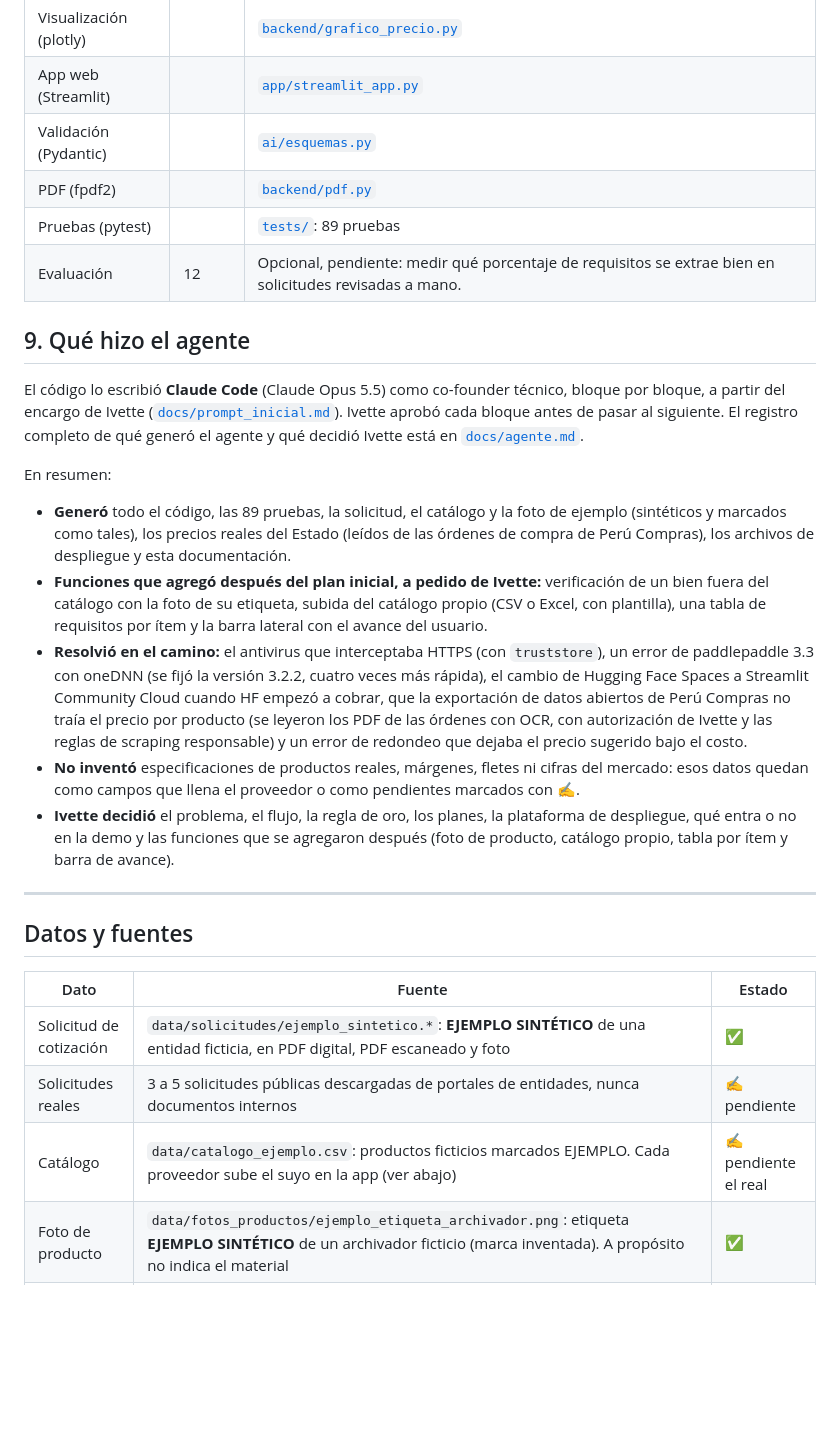
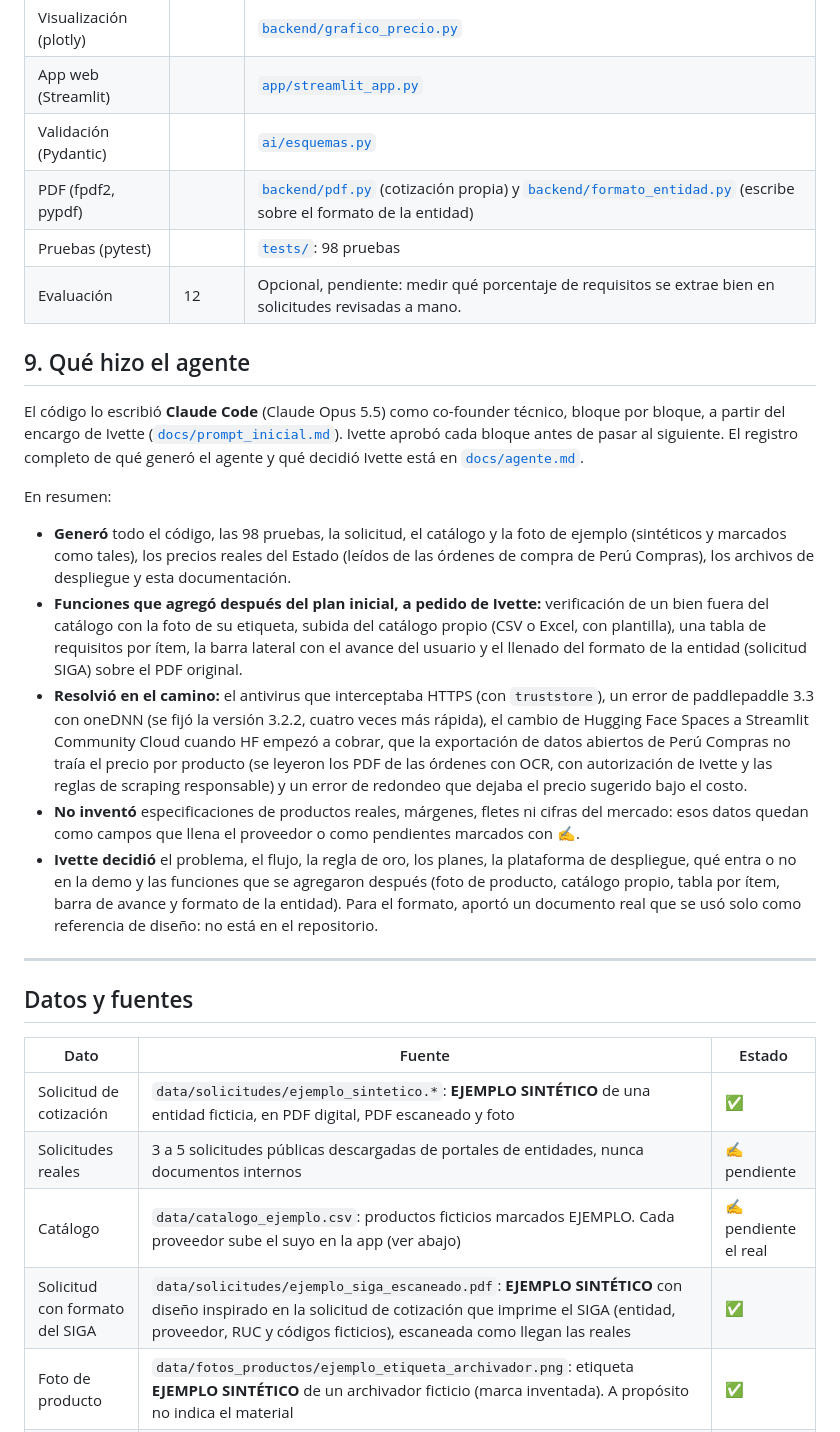
Before and after one commit to IvettexMamani/Cotizador_digital, a Markdown page: README.md, the part around one of its changes. GitHub-like rendering; blank space fills up the shorter version.

```diff
--- a/README.md
+++ b/README.md
@@ -154,8 +162,8 @@ Costo de IA al mes por usuario = costo por cotización × cotizaciones al mes.
 | Visualización (plotly) | | [`backend/grafico_precio.py`](backend/grafico_precio.py) |
 | App web (Streamlit) | | [`app/streamlit_app.py`](app/streamlit_app.py) |
 | Validación (Pydantic) | | [`ai/esquemas.py`](ai/esquemas.py) |
-| PDF (fpdf2) | | [`backend/pdf.py`](backend/pdf.py) |
-| Pruebas (pytest) | | [`tests/`](tests/): 89 pruebas |
+| PDF (fpdf2, pypdf) | | [`backend/pdf.py`](backend/pdf.py) (cotización propia) y [`backend/formato_entidad.py`](backend/formato_entidad.py) (escribe sobre el formato de la entidad) |
+| Pruebas (pytest) | | [`tests/`](tests/): 98 pruebas |
 | Evaluación | 12 | Opcional, pendiente: medir qué porcentaje de requisitos se extrae bien en solicitudes revisadas a mano. |
 
 ## 9. Qué hizo el agente
@@ -164,11 +172,11 @@ El código lo escribió **Claude Code** (Claude Opus 5.5) como co-founder técni
 
 En resumen:
 
-- **Generó** todo el código, las 89 pruebas, la solicitud, el catálogo y la foto de ejemplo (sintéticos y marcados como tales), los precios reales del Estado (leídos de las órdenes de compra de Perú Compras), los archivos de despliegue y esta documentación.
-- **Funciones que agregó después del plan inicial, a pedido de Ivette:** verificación de un bien fuera del catálogo con la foto de su etiqueta, subida del catálogo propio (CSV o Excel, con plantilla), una tabla de requisitos por ítem y la barra lateral con el avance del usuario.
+- **Generó** todo el código, las 98 pruebas, la solicitud, el catálogo y la foto de ejemplo (sintéticos y marcados como tales), los precios reales del Estado (leídos de las órdenes de compra de Perú Compras), los archivos de despliegue y esta documentación.
+- **Funciones que agregó después del plan inicial, a pedido de Ivette:** verificación de un bien fuera del catálogo con la foto de su etiqueta, subida del catálogo propio (CSV o Excel, con plantilla), una tabla de requisitos por ítem, la barra lateral con el avance del usuario y el llenado del formato de la entidad (solicitud SIGA) sobre el PDF original.
 - **Resolvió en el camino:** el antivirus que interceptaba HTTPS (con `truststore`), un error de paddlepaddle 3.3 con oneDNN (se fijó la versión 3.2.2, cuatro veces más rápida), el cambio de Hugging Face Spaces a Streamlit Community Cloud cuando HF empezó a cobrar, que la exportación de datos abiertos de Perú Compras no traía el precio por producto (se leyeron los PDF de las órdenes con OCR, con autorización de Ivette y las reglas de scraping responsable) y un error de redondeo que dejaba el precio sugerido bajo el costo.
 - **No inventó** especificaciones de productos reales, márgenes, fletes ni cifras del mercado: esos datos quedan como campos que llena el proveedor o como pendientes marcados con ✍️.
-- **Ivette decidió** el problema, el flujo, la regla de oro, los planes, la plataforma de despliegue, qué entra o no en la demo y las funciones que se agregaron después (foto de producto, catálogo propio, tabla por ítem y barra de avance).
+- **Ivette decidió** el problema, el flujo, la regla de oro, los planes, la plataforma de despliegue, qué entra o no en la demo y las funciones que se agregaron después (foto de producto, catálogo propio, tabla por ítem, barra de avance y formato de la entidad). Para el formato, aportó un documento real que se usó solo como referencia de diseño: no está en el repositorio.
 
 ---
 
@@ -179,6 +187,7 @@ En resumen:
 | Solicitud de cotización | `data/solicitudes/ejemplo_sintetico.*`: **EJEMPLO SINTÉTICO** de una entidad ficticia, en PDF digital, PDF escaneado y foto | ✅ |
 | Solicitudes reales | 3 a 5 solicitudes públicas descargadas de portales de entidades, nunca documentos internos | ✍️ pendiente |
 | Catálogo | `data/catalogo_ejemplo.csv`: productos ficticios marcados EJEMPLO. Cada proveedor sube el suyo en la app (ver abajo) | ✍️ pendiente el real |
+| Solicitud con formato del SIGA | `data/solicitudes/ejemplo_siga_escaneado.pdf`: **EJEMPLO SINTÉTICO** con diseño inspirado en la solicitud de cotización que imprime el SIGA (entidad, proveedor, RUC y códigos ficticios), escaneada como llegan las reales | ✅ |
 | Foto de producto | `data/fotos_productos/ejemplo_etiqueta_archivador.png`: etiqueta **EJEMPLO SINTÉTICO** de un archivador ficticio (marca inventada). A propósito no indica el material | ✅ |
 | Precios del Estado | `data/precios_estado.csv`: 95 precios unitarios de 18 órdenes de compra de Perú Compras, Acuerdo Marco EXT-CE-2021-7 *Útiles de escritorio, papeles y cartones*, publicadas del 11/05/2026 al 28/10/2026. Cada fila lleva la URL de su orden y la fecha de consulta (09/11/2026) | ✅ |
 
```
Also changed, not shown: other parts of README.md (+9 -1 lines), CLAUDE.md (+4 -0 lines), docs/agente.md (+1 -0 lines), docs/capturas/07_formato_entidad.png (added), docs/capturas/08_formato_completado.png (added), 9 other files.
